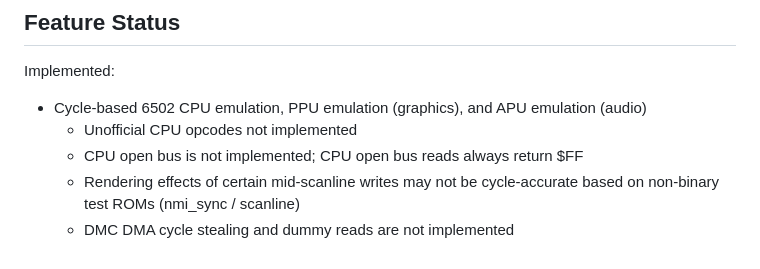
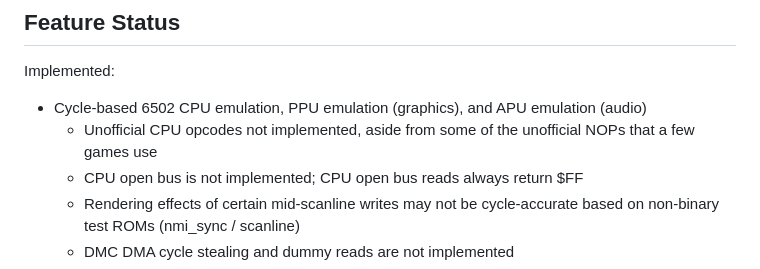
Before and after one commit to jsgroth/jgnes, a Markdown page: README.md, the part around the change. Drawn GitHub-style.

```diff
--- a/README.md
+++ b/README.md
@@ -6,7 +6,7 @@ A work-in-progress NES emulator
 
 Implemented:
 * Cycle-based 6502 CPU emulation, PPU emulation (graphics), and APU emulation (audio)
-  * Unofficial CPU opcodes not implemented
+  * Unofficial CPU opcodes not implemented, aside from some of the unofficial NOPs that a few games use
   * CPU open bus is not implemented; CPU open bus reads always return $FF
   * Rendering effects of certain mid-scanline writes may not be cycle-accurate based on non-binary test ROMs (nmi_sync / scanline)
   * DMC DMA cycle stealing and dummy reads are not implemented
```
